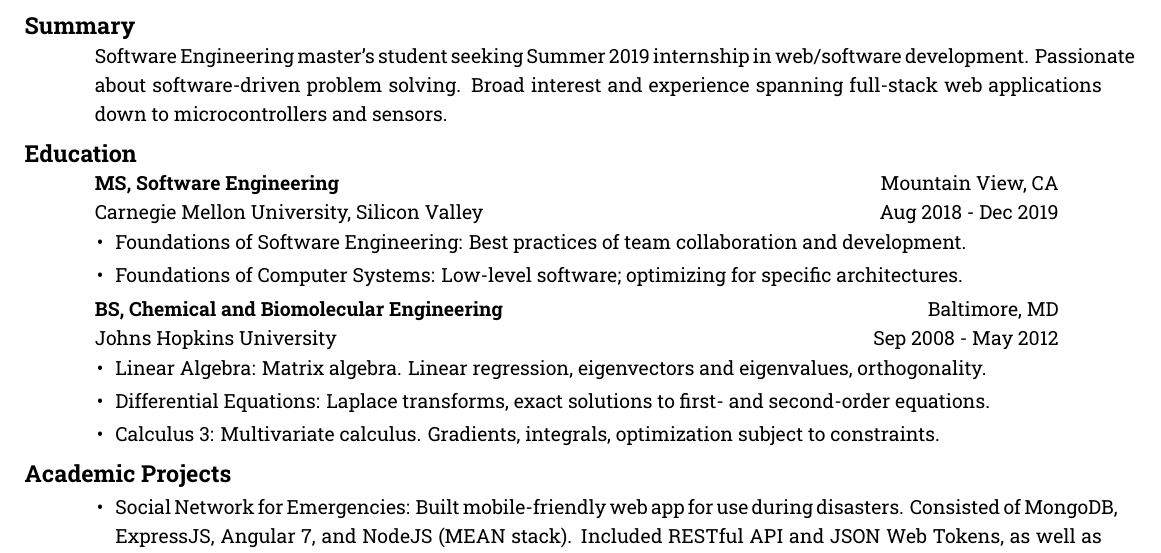
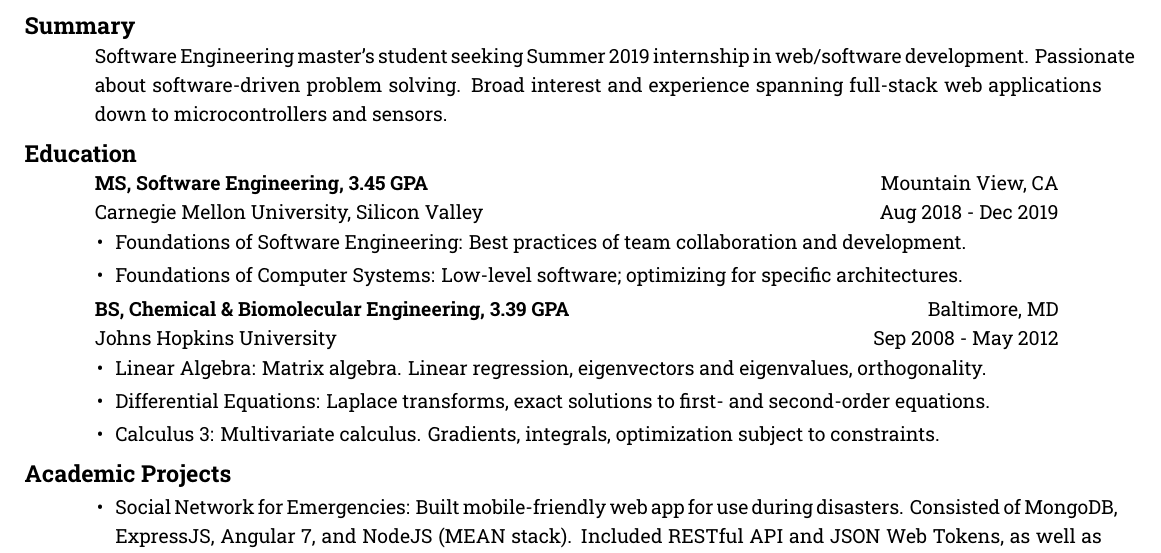
Before and after one commit to CameronHudson8/Resume, a LaTeX CV (Resume.tex): part of the page, cut so that both start at the same text. Compiled offline with XeLaTeX.

Commit message:
Added GPA.

```diff
--- a/Resume.tex
+++ b/Resume.tex
@@ -81,7 +81,7 @@
       \section{Education}
 
           \employer{Carnegie Mellon University, Silicon Valley}
-          \title{\textbf{MS, Software Engineering}}
+          \title{\textbf{MS, Software Engineering, 3.45 GPA}}
           \dates{Aug 2018 - Dec 2019}
           \location{Mountain View, CA}
           \begin{position}
@@ -96,7 +96,7 @@
           \vspace{-12pt}
 
           \employer{Johns Hopkins University}
-          \title{\textbf{BS, Chemical and Biomolecular Engineering}}
+          \title{\textbf{BS, Chemical \& Biomolecular Engineering, 3.39 GPA}}
           \dates{Sep 2008 - May 2012}
           \location{Baltimore, MD}
           \begin{position}
```
Also changed, not shown: Resume.pdf.
